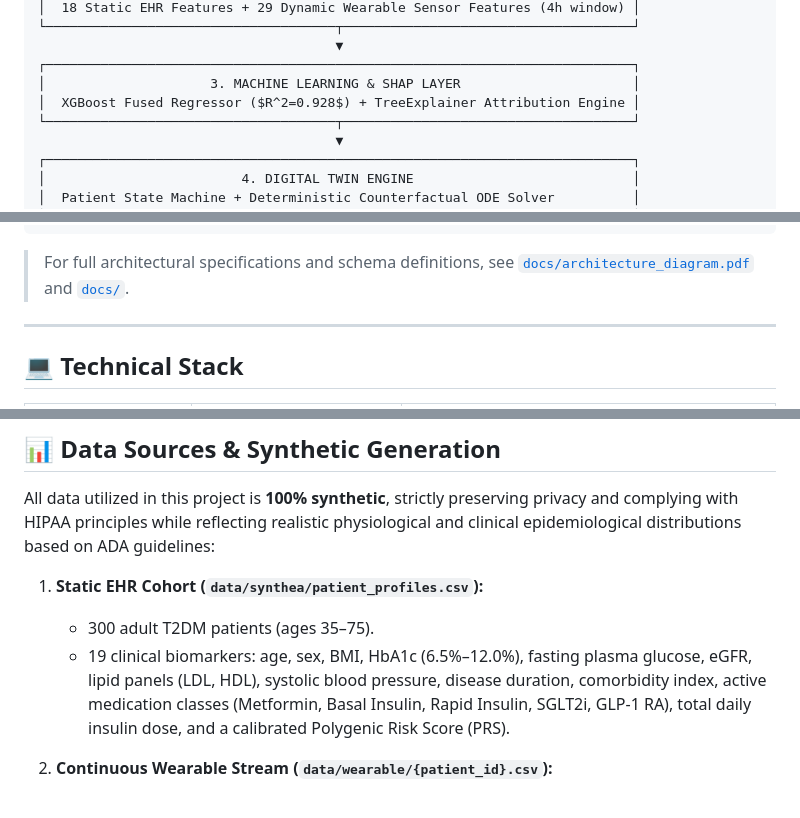
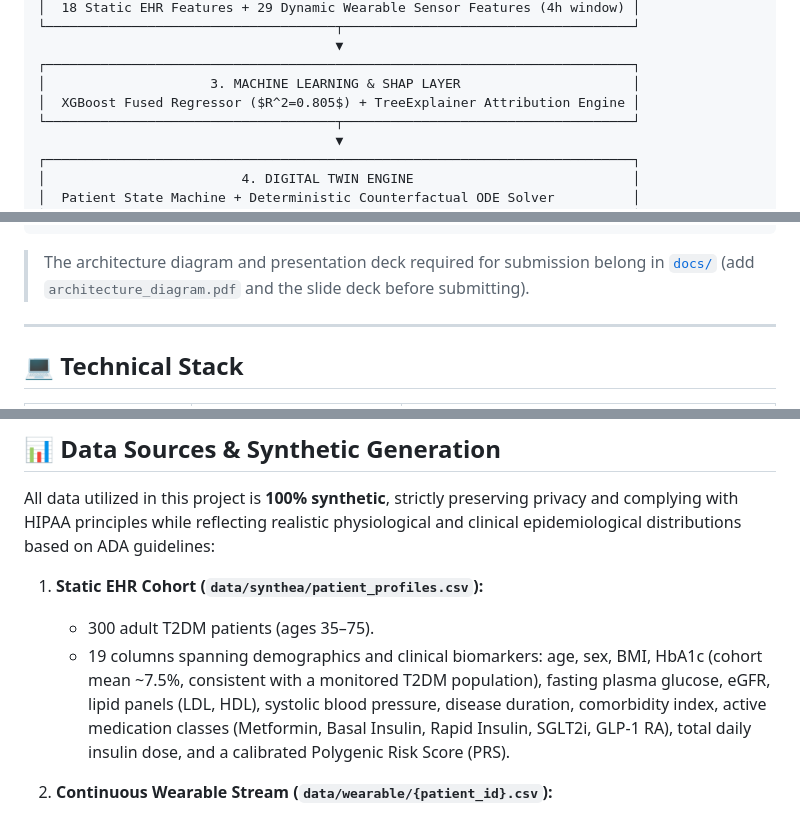
Before and after one commit to krishaggarwal39/Digital-Twin, a Markdown page: README.md, 3 parts joined by grey strips. Rendered like a GitHub page.

````diff
--- a/README.md
+++ b/README.md
@@ -74,7 +74,7 @@ The system is engineered as an end-to-end six-layer pipeline:
                                       ▼
 ┌───────────────────────────────────────────────────────────────────────────┐
 │                     3. MACHINE LEARNING & SHAP LAYER                      │
-│  XGBoost Fused Regressor ($R^2=0.928$) + TreeExplainer Attribution Engine │
+│  XGBoost Fused Regressor ($R^2=0.805$) + TreeExplainer Attribution Engine │
 └─────────────────────────────────────┬─────────────────────────────────────┘
                                       ▼
 ┌───────────────────────────────────────────────────────────────────────────┐
@@ -93,7 +93,7 @@ The system is engineered as an end-to-end six-layer pipeline:
 └───────────────────────────────────────────────────────────────────────────┘
 ```
 
-> For full architectural specifications and schema definitions, see [`docs/architecture_diagram.pdf`](docs/architecture_diagram.pdf) and [`docs/`](docs/).
+> The architecture diagram and presentation deck required for submission belong in [`docs/`](docs/) (add `architecture_diagram.pdf` and the slide deck before submitting).
 
 ---
 
@@ -117,7 +117,7 @@ All data utilized in this project is **100% synthetic**, strictly preserving pri
 
 1. **Static EHR Cohort (`data/synthea/patient_profiles.csv`):**
    - 300 adult T2DM patients (ages 35–75).
-   - 19 clinical biomarkers: age, sex, BMI, HbA1c (6.5%–12.0%), fasting plasma glucose, eGFR, lipid panels (LDL, HDL), systolic blood pressure, disease duration, comorbidity index, active medication classes (Metformin, Basal Insulin, Rapid Insulin, SGLT2i, GLP-1 RA), total daily insulin dose, and a calibrated Polygenic Risk Score (PRS).
+   - 19 columns spanning demographics and clinical biomarkers: age, sex, BMI, HbA1c (cohort mean ~7.5%, consistent with a monitored T2DM population), fasting plasma glucose, eGFR, lipid panels (LDL, HDL), systolic blood pressure, disease duration, comorbidity index, active medication classes (Metformin, Basal Insulin, Rapid Insulin, SGLT2i, GLP-1 RA), total daily insulin dose, and a calibrated Polygenic Risk Score (PRS).
 
 2. **Continuous Wearable Stream (`data/wearable/{patient_id}.csv`):**
    - 14 continuous monitoring days per patient at **5-minute resolution** (4,032 observations per patient; **1,209,600 total observations**).
````
Also changed, not shown: other parts of README.md (+23 -17 lines).
